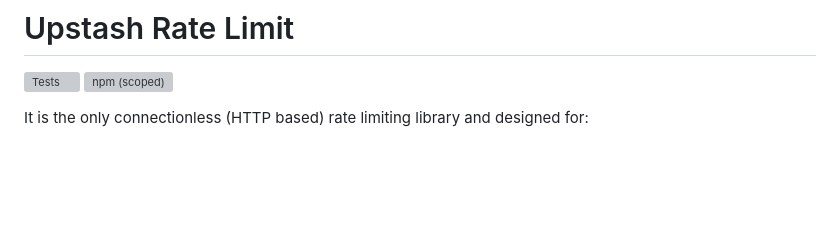
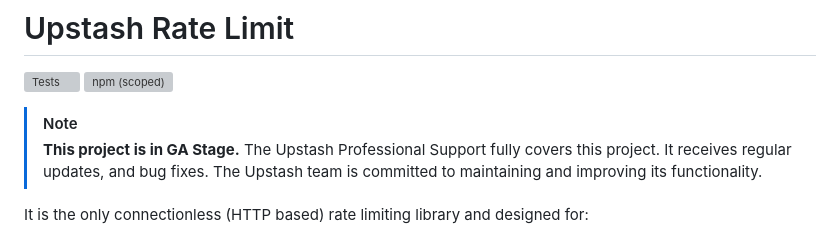
Before and after one commit to upstash/ratelimit-js, a Markdown page: README.md, the part around the change. GitHub-like rendering; blank space fills up the shorter version; grey boxes are pictures that could not be loaded.

```diff
--- a/README.md
+++ b/README.md
@@ -2,6 +2,10 @@
 
 [![Tests](https://github.com/upstash/ratelimit/actions/workflows/tests.yaml/badge.svg)](https://github.com/upstash/ratelimit/actions/workflows/tests.yaml)
 ![npm (scoped)](https://img.shields.io/npm/v/@upstash/ratelimit)
+
+> [!NOTE]
+> **This project is in GA Stage.**
+> The Upstash Professional Support fully covers this project. It receives regular updates, and bug fixes. The Upstash team is committed to maintaining and improving its functionality.
 
 It is the only connectionless (HTTP based) rate limiting library and designed
 for:
```
